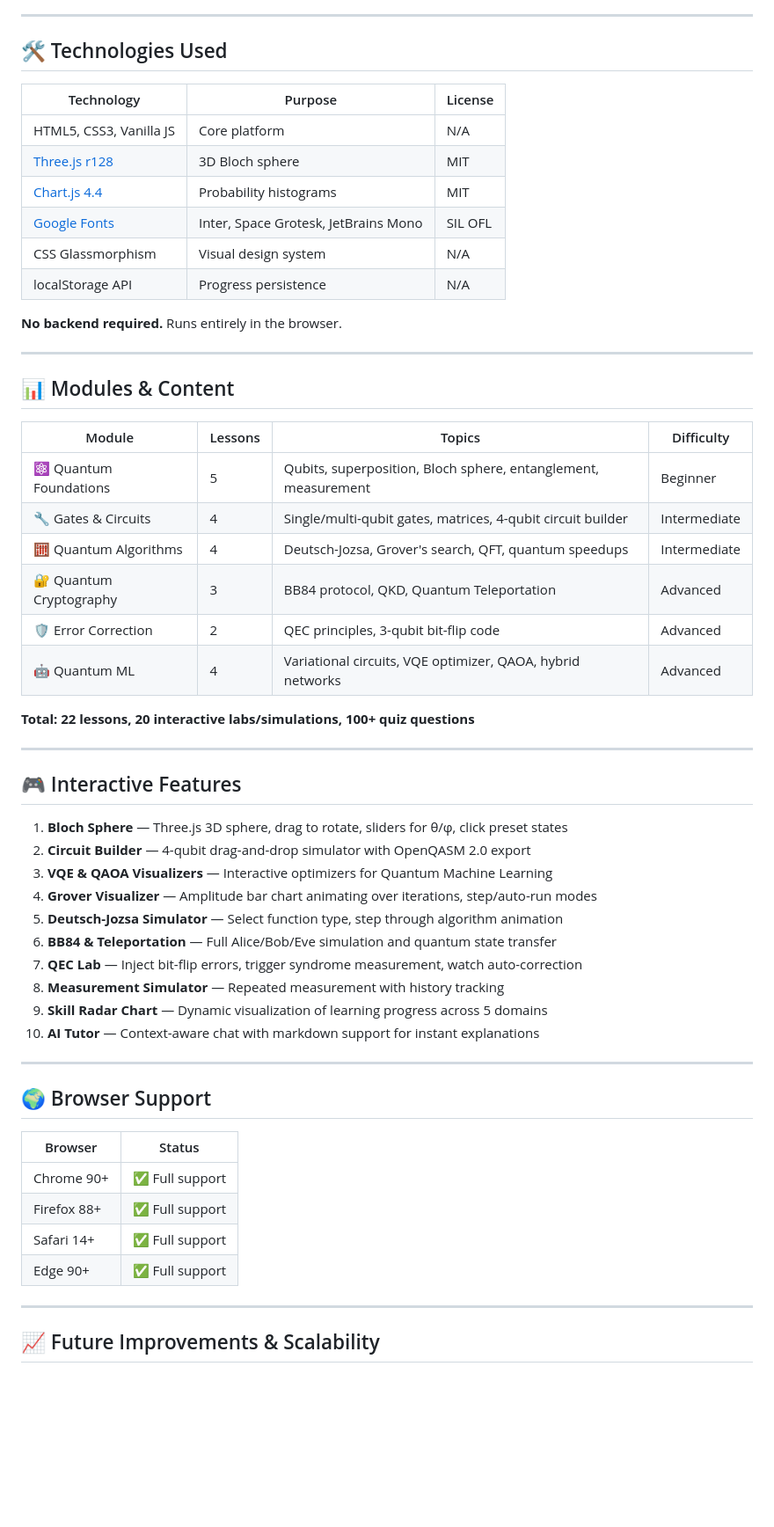
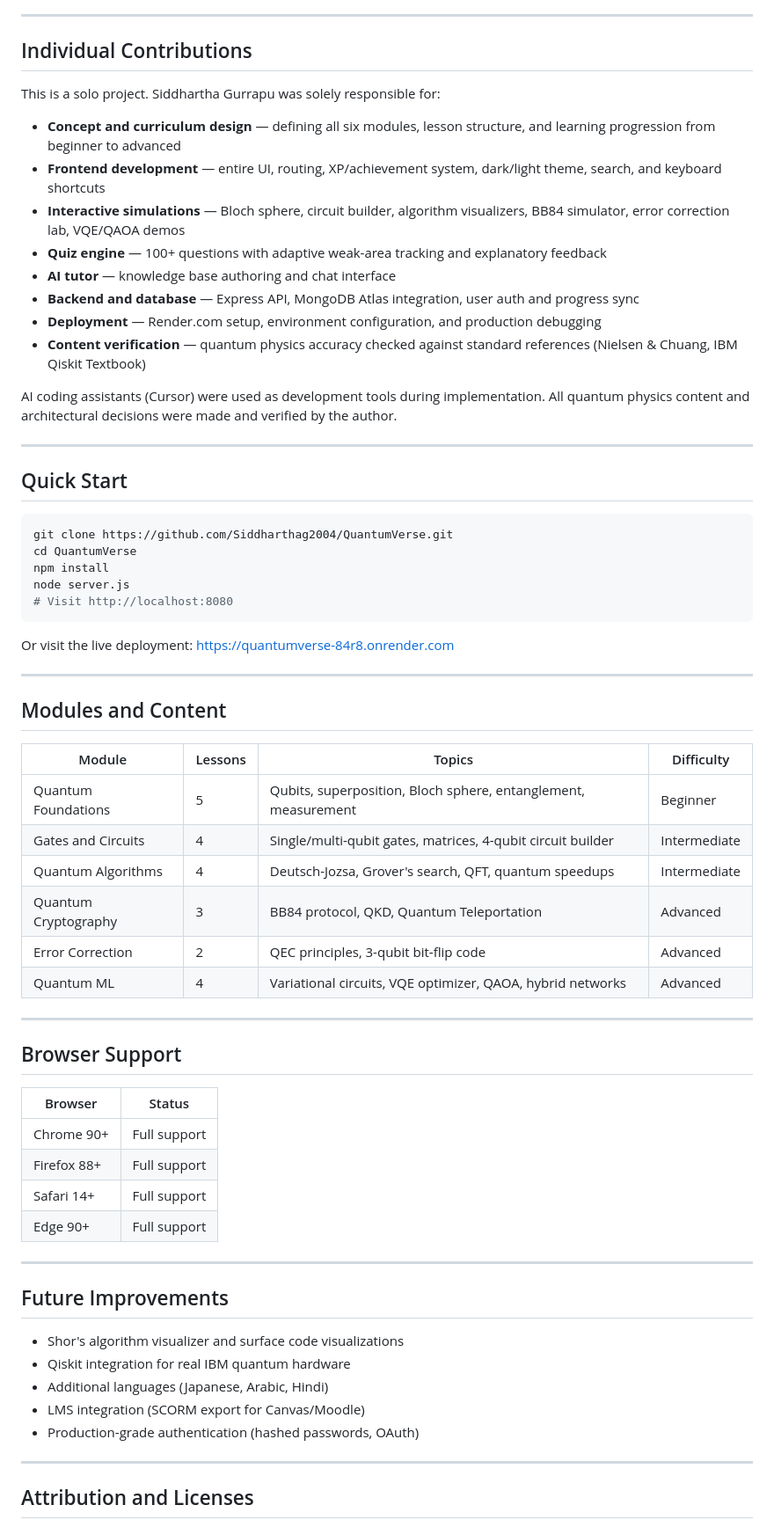
Before and after one commit to Siddharthag2004/QuantumVerse, a Markdown page: README.md, the part around one of its changes. Shown at 88% size. GitHub-like rendering; blank space fills up the shorter version.

Commit message:
Update README for WISER submission with required sections and solo attribution.
Co-authored-by: Cursor <cursoragent@cursor.com>

````diff
--- a/README.md
+++ b/README.md
@@ -119,61 +138,70 @@ Interface and navigation available in English, Spanish (ES), and French (FR).
 
 ---
 
-## 🛠️ Technologies Used
+## Individual Contributions
 
-| Technology | Purpose | License |
-|---|---|---|
-| HTML5, CSS3, Vanilla JS | Core platform | N/A |
-| [Three.js r128](https://threejs.org/) | 3D Bloch sphere | MIT |
-| [Chart.js 4.4](https://www.chartjs.org/) | Probability histograms | MIT |
-| [Google Fonts](https://fonts.google.com/) | Inter, Space Grotesk, JetBrains Mono | SIL OFL |
-| CSS Glassmorphism | Visual design system | N/A |
-| localStorage API | Progress persistence | N/A |
+This is a solo project. Siddhartha Gurrapu was solely responsible for:
 
-**No backend required.** Runs entirely in the browser.
+- **Concept and curriculum design** — defining all six modules, lesson structure, and learning progression from beginner to advanced
+- **Frontend development** — entire UI, routing, XP/achievement system, dark/light theme, search, and keyboard shortcuts
+- **Interactive simulations** — Bloch sphere, circuit builder, algorithm visualizers, BB84 simulator, error correction lab, VQE/QAOA demos
+- **Quiz engine** — 100+ questions with adaptive weak-area tracking and explanatory feedback
+- **AI tutor** — knowledge base authoring and chat interface
+- **Backend and database** — Express API, MongoDB Atlas integration, user auth and progress sync
+- **Deployment** — Render.com setup, environment configuration, and production debugging
+- **Content verification** — quantum physics accuracy checked against standard references (Nielsen & Chuang, IBM Qiskit Textbook)
+
+AI coding assistants (Cursor) were used as development tools during implementation. All quantum physics content and architectural decisions were made and verified by the author.
 
 ---
 
-## 📊 Modules & Content
+## Quick Start
+
+```bash
+git clone https://github.com/Siddharthag2004/QuantumVerse.git
+cd QuantumVerse
+npm install
+node server.js
+# Visit http://localhost:8080
+```
+
+Or visit the live deployment: https://quantumverse-84r8.onrender.com
+
+---
+
+## Modules and Content
 
 | Module | Lessons | Topics | Difficulty |
 |---|---|---|---|
-| ⚛️ Quantum Foundations | 5 | Qubits, superposition, Bloch sphere, entanglement, measurement | Beginner |
-| 🔧 Gates & Circuits | 4 | Single/multi-qubit gates, matrices, 4-qubit circuit builder | Intermediate |
-| 🧮 Quantum Algorithms | 4 | Deutsch-Jozsa, Grover's search, QFT, quantum speedups | Intermediate |
-| 🔐 Quantum Cryptography | 3 | BB84 protocol, QKD, Quantum Teleportation | Advanced |
-| 🛡️ Error Correction | 2 | QEC principles, 3-qubit bit-flip code | Advanced |
-| 🤖 Quantum ML | 4 | Variational circuits, VQE optimizer, QAOA, hybrid networks | Advanced |
-
-**Total: 22 lessons, 20 interactive labs/simulations, 100+ quiz questions**
+| Quantum Foundations | 5 | Qubits, superposition, Bloch sphere, entanglement, measurement | Beginner |
+| Gates and Circuits | 4 | Single/multi-qubit gates, matrices, 4-qubit circuit builder | Intermediate |
+| Quantum Algorithms | 4 | Deutsch-Jozsa, Grover's search, QFT, quantum speedups | Intermediate |
+| Quantum Cryptography | 3 | BB84 protocol, QKD, Quantum Teleportation | Advanced |
+| Error Correction | 2 | QEC principles, 3-qubit bit-flip code | Advanced |
+| Quantum ML | 4 | Variational circuits, VQE optimizer, QAOA, hybrid networks | Advanced |
 
 ---
 
-## 🎮 Interactive Features
+## Browser Support
 
-1. **Bloch Sphere** — Three.js 3D sphere, drag to rotate, sliders for θ/φ, click preset states
-2. **Circuit Builder** — 4-qubit drag-and-drop simulator with OpenQASM 2.0 export
-3. **VQE & QAOA Visualizers** — Interactive optimizers for Quantum Machine Learning
-4. **Grover Visualizer** — Amplitude bar chart animating over iterations, step/auto-run modes
-5. **Deutsch-Jozsa Simulator** — Select function type, step through algorithm animation
-6. **BB84 & Teleportation** — Full Alice/Bob/Eve simulation and quantum state transfer
-7. **QEC Lab** — Inject bit-flip errors, trigger syndrome measurement, watch auto-correction
-8. **Measurement Simulator** — Repeated measurement with history tracking
-9. **Skill Radar Chart** — Dynamic visualization of learning progress across 5 domains
-10. **AI Tutor** — Context-aware chat with markdown support for instant explanations
+| Browser | Status |
+|---|---|
+| Chrome 90+ | Full support |
+| Firefox 88+ | Full support |
+| Safari 14+ | Full support |
+| Edge 90+ | Full support |
 
 ---
 
-## 🌍 Browser Support
+## Future Improvements
 
-| Browser | Status |
-|---|---|
-| Chrome 90+ | ✅ Full support |
-| Firefox 88+ | ✅ Full support |
-| Safari 14+ | ✅ Full support |
-| Edge 90+ | ✅ Full support |
+- Shor's algorithm visualizer and surface code visualizations
+- Qiskit integration for real IBM quantum hardware
+- Additional languages (Japanese, Arabic, Hindi)
+- LMS integration (SCORM export for Canvas/Moodle)
+- Production-grade authentication (hashed passwords, OAuth)
 
 ---
 
-## 📈 Future Improvements & Scalability
+## Attribution and Licenses
 
````
Also changed, not shown: other parts of README.md (+120 -159 lines).
